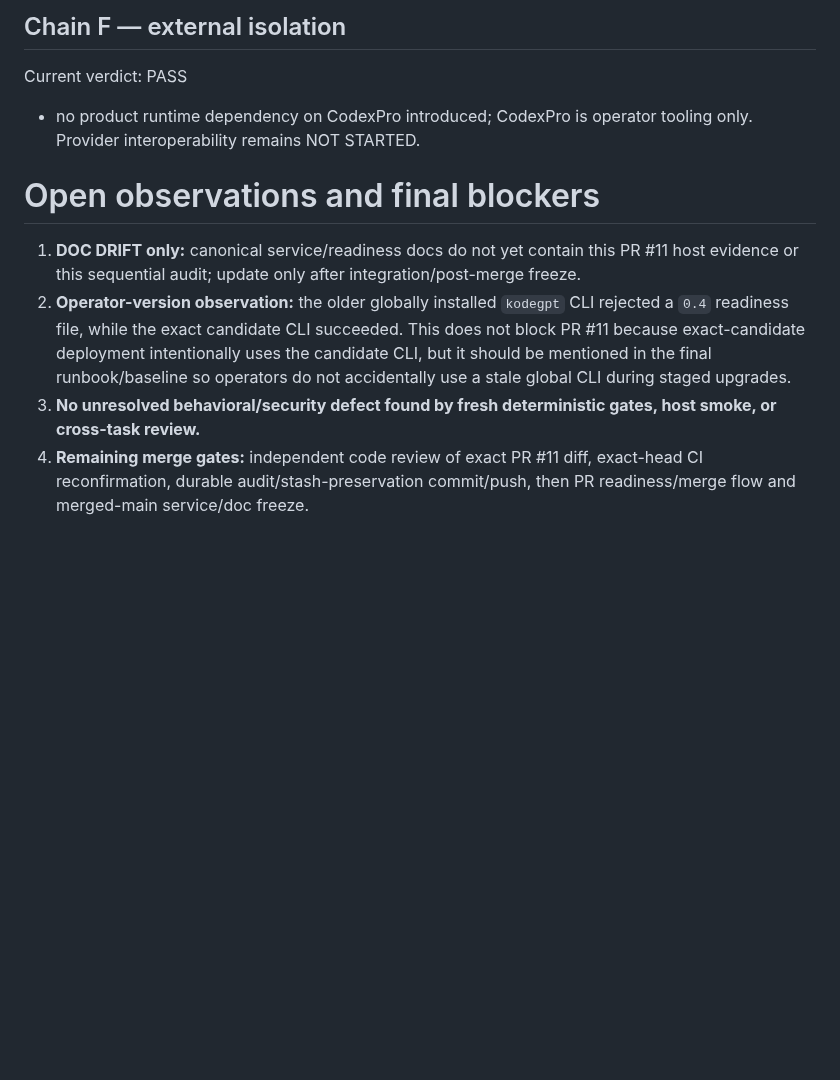
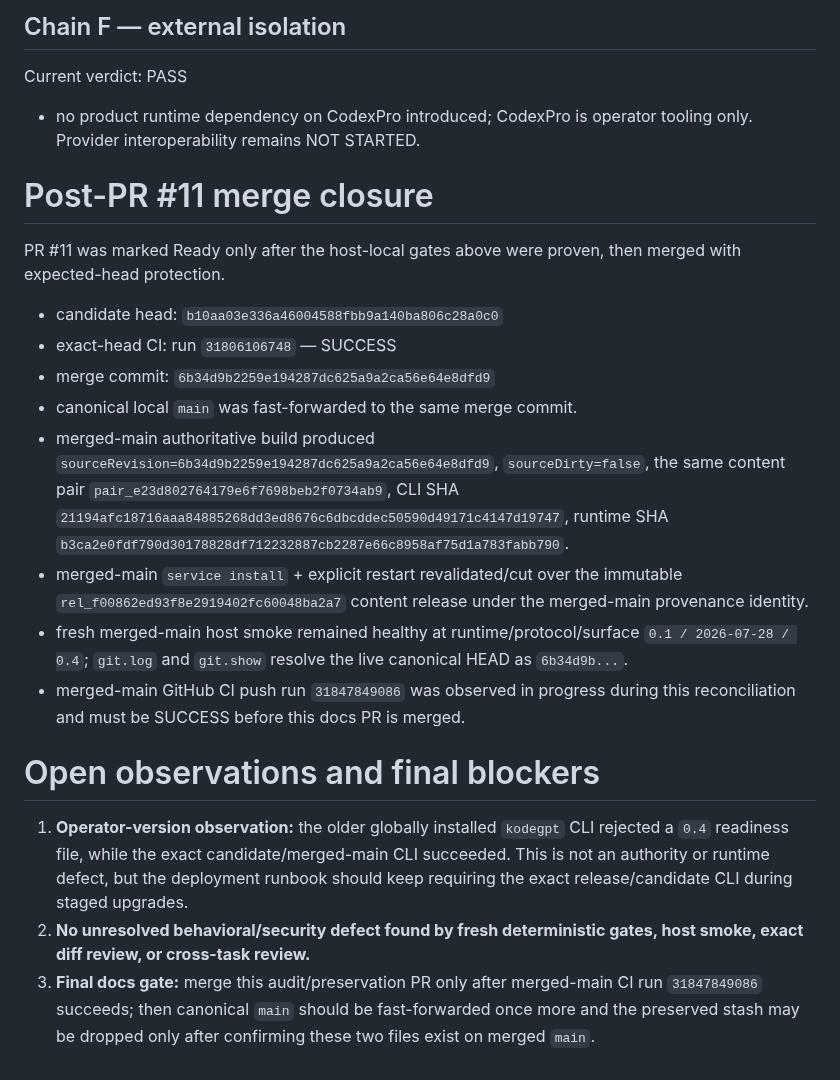
Before and after one commit to 2ndworld/kodeGPT, a Markdown page: docs/verification/2026-08-15-sequential-task-audit.md, the part around the change. Drawn GitHub-style; blank space fills up the shorter version.

Commit message:
docs: reconcile post-provenance merge closure

```diff
--- a/docs/verification/2026-08-15-sequential-task-audit.md
+++ b/docs/verification/2026-08-15-sequential-task-audit.md
@@ -947,9 +947,21 @@ Current verdict: PASS
 Current verdict: PASS
 - no product runtime dependency on CodexPro introduced; CodexPro is operator tooling only. Provider interoperability remains NOT STARTED.
 
+# Post-PR #11 merge closure
+
+PR #11 was marked Ready only after the host-local gates above were proven, then merged with expected-head protection.
+
+- candidate head: `b10aa03e336a46004588fbb9a140ba806c28a0c0`
+- exact-head CI: run `31806106748` — SUCCESS
+- merge commit: `6b34d9b2259e194287dc625a9a2ca56e64e8dfd9`
+- canonical local `main` was fast-forwarded to the same merge commit.
+- merged-main authoritative build produced `sourceRevision=6b34d9b2259e194287dc625a9a2ca56e64e8dfd9`, `sourceDirty=false`, the same content pair `pair_e23d802764179e6f7698beb2f0734ab9`, CLI SHA `21194afc18716aaa84885268dd3ed8676c6dbcddec50590d49171c4147d19747`, runtime SHA `b3ca2e0fdf790d30178828df712232887cb2287e66c8958af75d1a783fabb790`.
+- merged-main `service install` + explicit restart revalidated/cut over the immutable `rel_f00862ed93f8e2919402fc60048ba2a7` content release under the merged-main provenance identity.
+- fresh merged-main host smoke remained healthy at runtime/protocol/surface `0.1 / 2026-07-28 / 0.4`; `git.log` and `git.show` resolve the live canonical HEAD as `6b34d9b...`.
+- merged-main GitHub CI push run `31847849086` was observed in progress during this reconciliation and must be SUCCESS before this docs PR is merged.
+
 # Open observations and final blockers
 
-1. **DOC DRIFT only:** canonical service/readiness docs do not yet contain this PR #11 host evidence or this sequential audit; update only after integration/post-merge freeze.
-2. **Operator-version observation:** the older globally installed `kodegpt` CLI rejected a `0.4` readiness file, while the exact candidate CLI succeeded. This does not block PR #11 because exact-candidate deployment intentionally uses the candidate CLI, but it should be mentioned in the final runbook/baseline so operators do not accidentally use a stale global CLI during staged upgrades.
-3. **No unresolved behavioral/security defect found by fresh deterministic gates, host smoke, or cross-task review.**
-4. **Remaining merge gates:** independent code review of exact PR #11 diff, exact-head CI reconfirmation, durable audit/stash-preservation commit/push, then PR readiness/merge flow and merged-main service/doc freeze.
+1. **Operator-version observation:** the older globally installed `kodegpt` CLI rejected a `0.4` readiness file, while the exact candidate/merged-main CLI succeeded. This is not an authority or runtime defect, but the deployment runbook should keep requiring the exact release/candidate CLI during staged upgrades.
+2. **No unresolved behavioral/security defect found by fresh deterministic gates, host smoke, exact diff review, or cross-task review.**
+3. **Final docs gate:** merge this audit/preservation PR only after merged-main CI run `31847849086` succeeds; then canonical `main` should be fast-forwarded once more and the preserved stash may be dropped only after confirming these two files exist on merged `main`.
```
